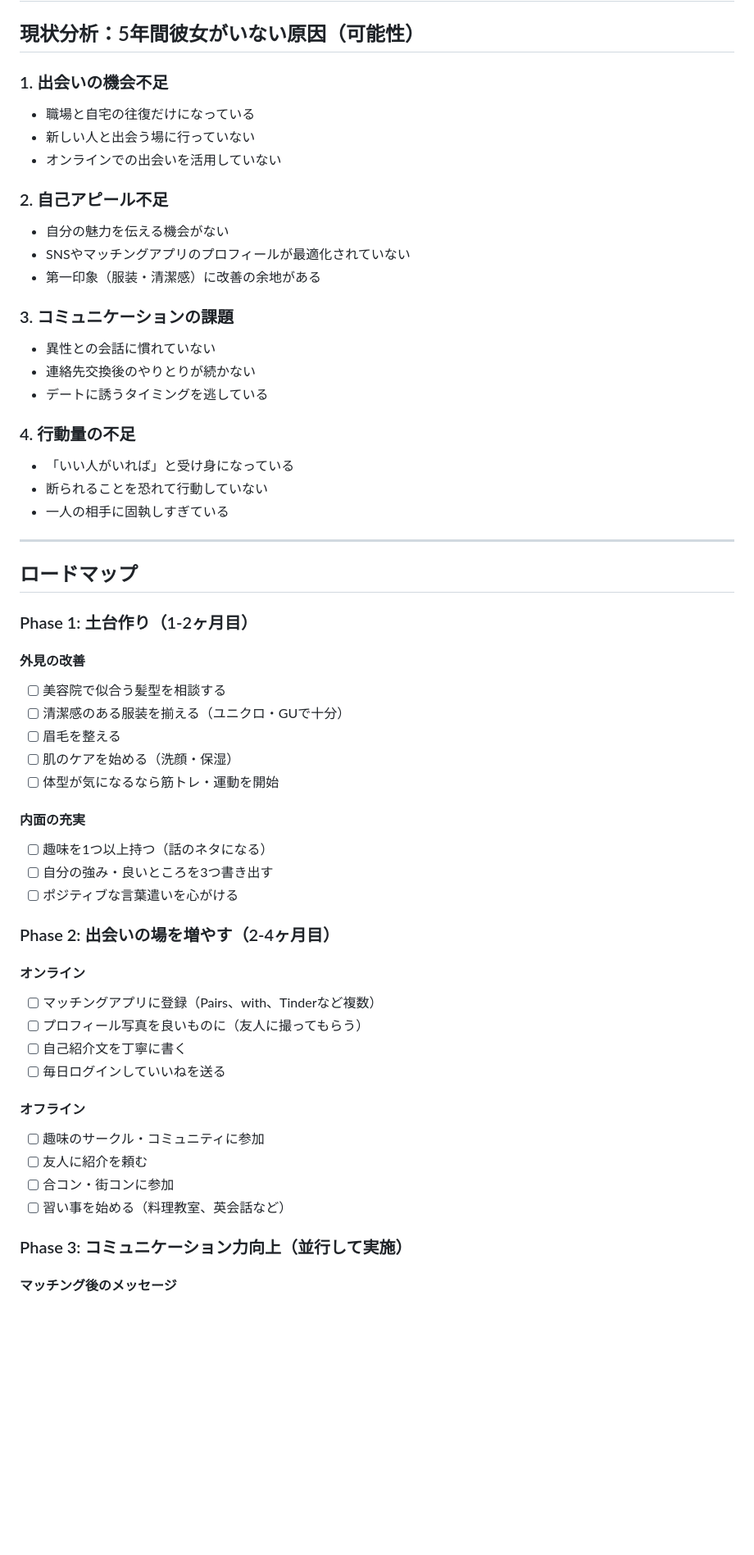
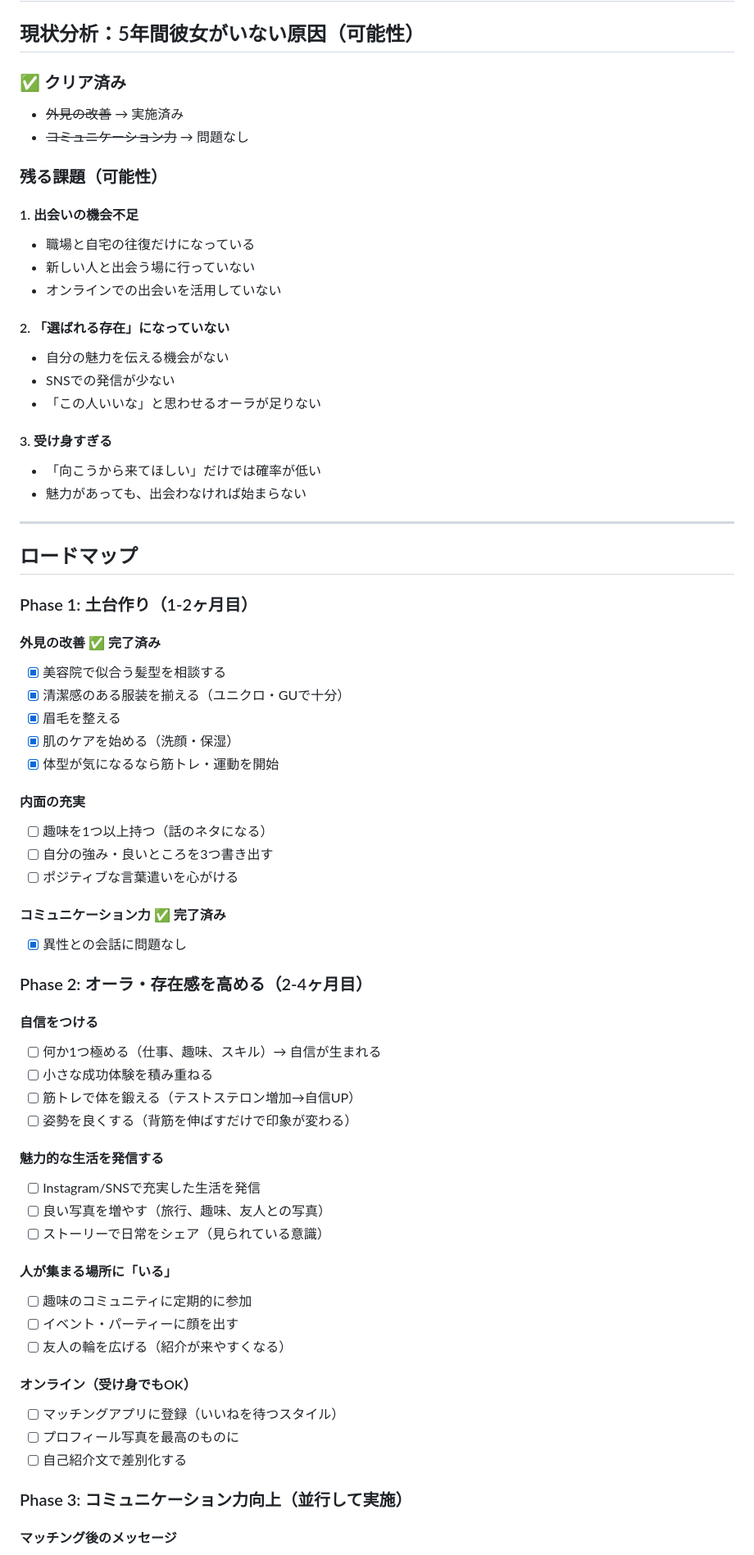
Before and after one commit to roki-yohisimoto/my-first-project, a Markdown page: DATING_ROADMAP.md, the part around the change. Shown at 82% size. Rendered like a GitHub page; blank space fills up the shorter version.

Commit message:
Update roadmap based on user's current status
- 外見改善・コミュ力は完了済みとしてマーク
- Phase 2を「オーラ・存在感を高める」に変更
- 受け身スタイル（向こうから来る）に対応した内容に更新
- 原因分析をユーザーの状況に合わせて更新

https://claude.ai/code/session_012do2U18ggmcodyAcioaX2r

```diff
--- a/DATING_ROADMAP.md
+++ b/DATING_ROADMAP.md
@@ -2,25 +2,25 @@
 
 ## 現状分析：5年間彼女がいない原因（可能性）
 
-### 1. 出会いの機会不足
+### ✅ クリア済み
+- ~~外見の改善~~ → 実施済み
+- ~~コミュニケーション力~~ → 問題なし
+
+### 残る課題（可能性）
+
+#### 1. 出会いの機会不足
 - 職場と自宅の往復だけになっている
 - 新しい人と出会う場に行っていない
 - オンラインでの出会いを活用していない
 
-### 2. 自己アピール不足
+#### 2. 「選ばれる存在」になっていない
 - 自分の魅力を伝える機会がない
-- SNSやマッチングアプリのプロフィールが最適化されていない
-- 第一印象（服装・清潔感）に改善の余地がある
+- SNSでの発信が少ない
+- 「この人いいな」と思わせるオーラが足りない
 
-### 3. コミュニケーションの課題
-- 異性との会話に慣れていない
-- 連絡先交換後のやりとりが続かない
-- デートに誘うタイミングを逃している
-
-### 4. 行動量の不足
-- 「いい人がいれば」と受け身になっている
-- 断られることを恐れて行動していない
-- 一人の相手に固執しすぎている
+#### 3. 受け身すぎる
+- 「向こうから来てほしい」だけでは確率が低い
+- 魅力があっても、出会わなければ始まらない
 
 ---
 
@@ -28,31 +28,43 @@
 
 ### Phase 1: 土台作り（1-2ヶ月目）
 
-#### 外見の改善
-- [ ] 美容院で似合う髪型を相談する
-- [ ] 清潔感のある服装を揃える（ユニクロ・GUで十分）
-- [ ] 眉毛を整える
-- [ ] 肌のケアを始める（洗顔・保湿）
-- [ ] 体型が気になるなら筋トレ・運動を開始
+#### 外見の改善 ✅ 完了済み
+- [x] 美容院で似合う髪型を相談する
+- [x] 清潔感のある服装を揃える（ユニクロ・GUで十分）
+- [x] 眉毛を整える
+- [x] 肌のケアを始める（洗顔・保湿）
+- [x] 体型が気になるなら筋トレ・運動を開始
 
 #### 内面の充実
 - [ ] 趣味を1つ以上持つ（話のネタになる）
 - [ ] 自分の強み・良いところを3つ書き出す
 - [ ] ポジティブな言葉遣いを心がける
 
-### Phase 2: 出会いの場を増やす（2-4ヶ月目）
+#### コミュニケーション力 ✅ 完了済み
+- [x] 異性との会話に問題なし
 
-#### オンライン
-- [ ] マッチングアプリに登録（Pairs、with、Tinderなど複数）
-- [ ] プロフィール写真を良いものに（友人に撮ってもらう）
-- [ ] 自己紹介文を丁寧に書く
-- [ ] 毎日ログインしていいねを送る
+### Phase 2: オーラ・存在感を高める（2-4ヶ月目）
 
-#### オフライン
-- [ ] 趣味のサークル・コミュニティに参加
-- [ ] 友人に紹介を頼む
-- [ ] 合コン・街コンに参加
-- [ ] 習い事を始める（料理教室、英会話など）
+#### 自信をつける
+- [ ] 何か1つ極める（仕事、趣味、スキル）→ 自信が生まれる
+- [ ] 小さな成功体験を積み重ねる
+- [ ] 筋トレで体を鍛える（テストステロン増加→自信UP）
+- [ ] 姿勢を良くする（背筋を伸ばすだけで印象が変わる）
+
+#### 魅力的な生活を発信する
+- [ ] Instagram/SNSで充実した生活を発信
+- [ ] 良い写真を増やす（旅行、趣味、友人との写真）
+- [ ] ストーリーで日常をシェア（見られている意識）
+
+#### 人が集まる場所に「いる」
+- [ ] 趣味のコミュニティに定期的に参加
+- [ ] イベント・パーティーに顔を出す
+- [ ] 友人の輪を広げる（紹介が来やすくなる）
+
+#### オンライン（受け身でもOK）
+- [ ] マッチングアプリに登録（いいねを待つスタイル）
+- [ ] プロフィール写真を最高のものに
+- [ ] 自己紹介文で差別化する
 
 ### Phase 3: コミュニケーション力向上（並行して実施）
 
```
